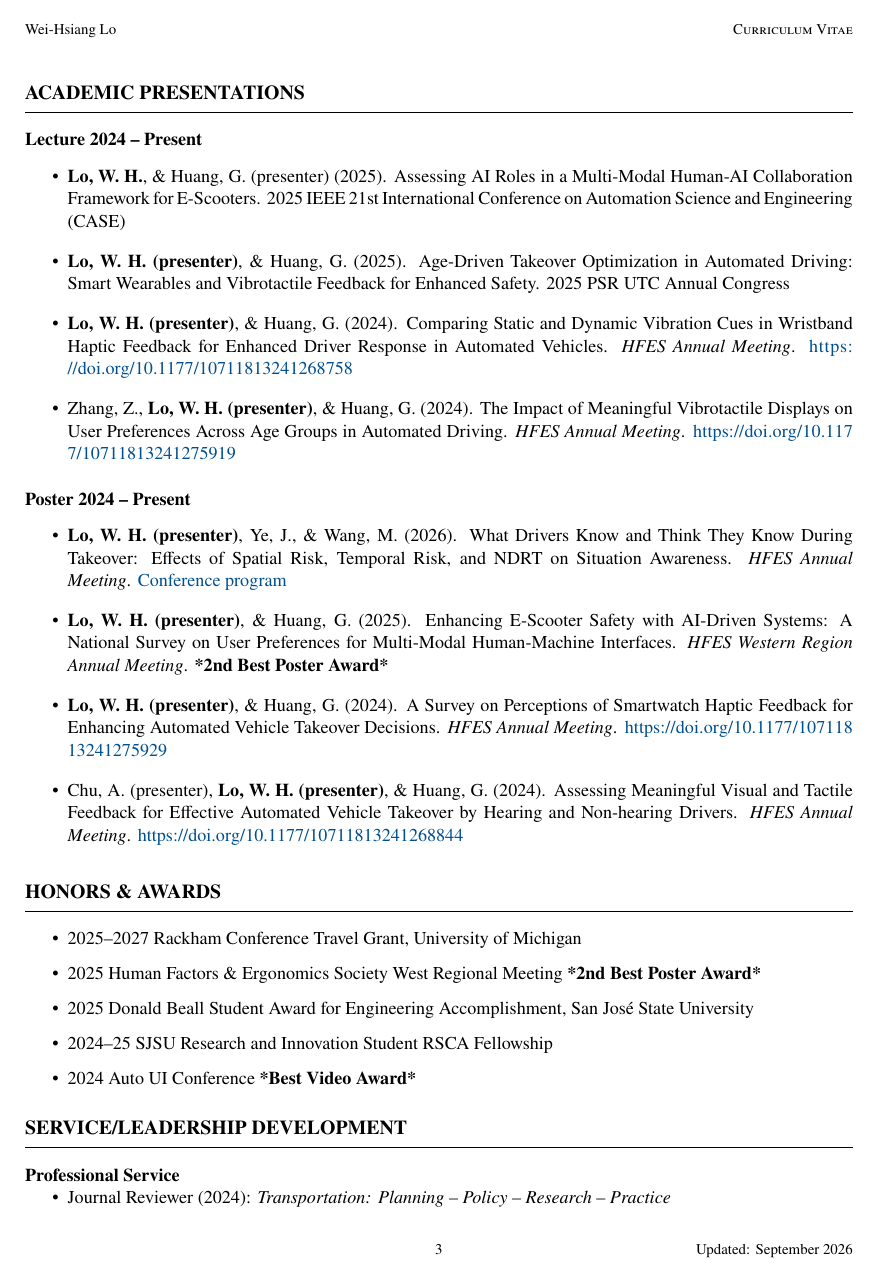
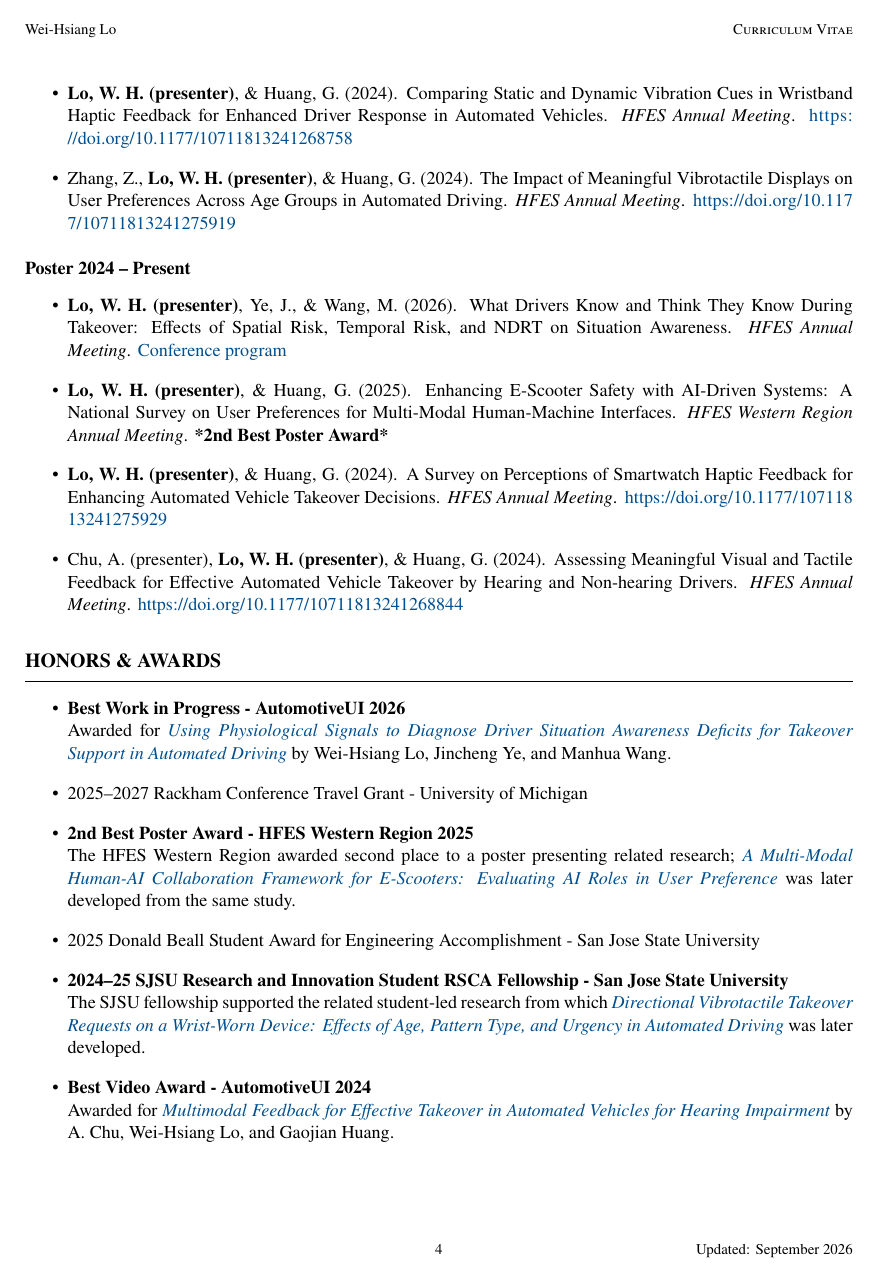
Before and after one commit to weihsilo-ai/weihsianglo-academic-site, a LaTeX CV (cv-source/main.tex): page 3 of 4 before the commit and page 4 of 5 after it. Compiled offline with pdfLaTeX.

Commit message:
Update CV

```diff
--- a/cv-source/main.tex
+++ b/cv-source/main.tex
@@ -181,12 +196,22 @@ Human automation interactions, automated driving, mental states, multimodal disp
 \vspace{0.6em}
 
 \section*{HONORS \& AWARDS}
-\begin{itemize}[leftmargin=*, topsep=0pt, itemsep=3pt]
-  \item 2025–2027 Rackham Conference Travel Grant, University of Michigan
-  \item 2025 Human Factors \& Ergonomics Society West Regional Meeting \textbf{*2nd Best Poster Award*}
-  \item 2025 Donald Beall Student Award for Engineering Accomplishment, San José State University
-  \item 2024–25 SJSU Research and Innovation Student RSCA Fellowship
-  \item 2024 Auto UI Conference \textbf{*Best Video Award*}
+\begin{itemize}[leftmargin=*, topsep=0pt, itemsep=6pt]
+  \item \textbf{Best Work in Progress - AutomotiveUI 2026}\\
+  Awarded for \href{https://lnkd.in/e_ExkqBx}{\textit{Using Physiological Signals to Diagnose Driver Situation Awareness Deficits for Takeover Support in Automated Driving}} by Wei-Hsiang Lo, Jincheng Ye, and Manhua Wang.
+
+  \item 2025--2027 Rackham Conference Travel Grant - University of Michigan
+
+  \item \textbf{2nd Best Poster Award - HFES Western Region 2025}\\
+  The HFES Western Region awarded second place to a poster presenting related research; \href{https://journals.sagepub.com/doi/full/10.1177/10711813251360714}{\textit{A Multi-Modal Human-AI Collaboration Framework for E-Scooters: Evaluating AI Roles in User Preference}} was later developed from the same study.
+
+  \item 2025 Donald Beall Student Award for Engineering Accomplishment - San Jose State University
+
+  \item \textbf{2024--25 SJSU Research and Innovation Student RSCA Fellowship - San Jose State University}\\
+  The SJSU fellowship supported the related student-led research from which \href{https://www.sciencedirect.com/science/article/pii/S0001457525001794}{\textit{Directional Vibrotactile Takeover Requests on a Wrist-Worn Device: Effects of Age, Pattern Type, and Urgency in Automated Driving}} was later developed.
+
+  \item \textbf{Best Video Award - AutomotiveUI 2024}\\
+  Awarded for \href{https://doi.org/10.1145/3641308.3680515}{\textit{Multimodal Feedback for Effective Takeover in Automated Vehicles for Hearing Impairment}} by A. Chu, Wei-Hsiang Lo, and Gaojian Huang.
 \end{itemize}
 
 \vspace{0.2em}
```
Also changed, not shown: Wei-Hsiang-Lo-CV.pdf, cv-source/main.tex (40 more changed lines).
